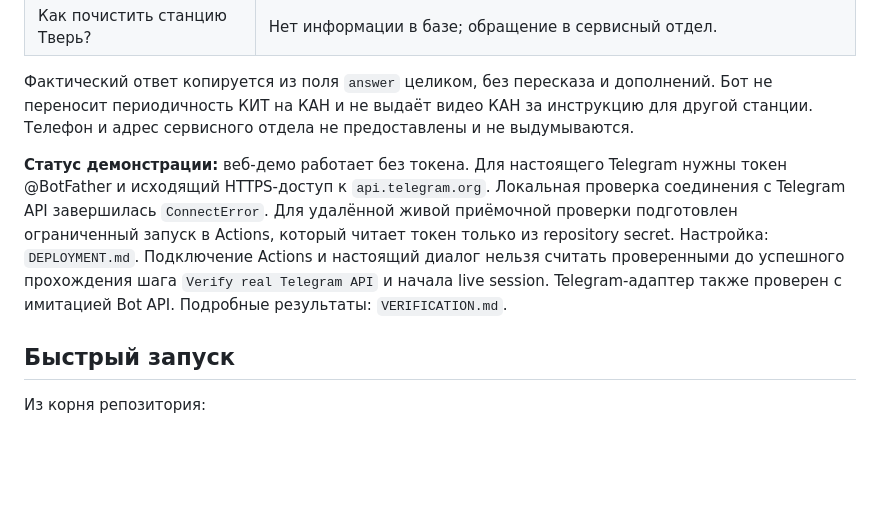
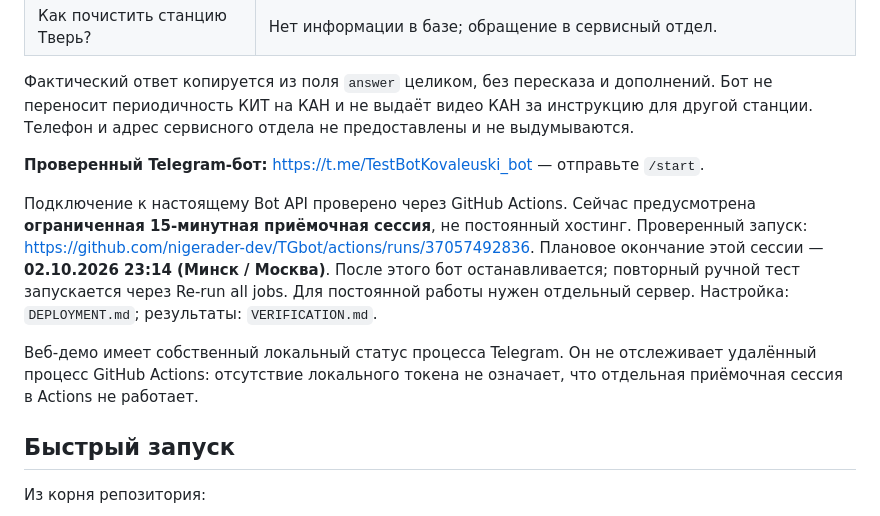
Before and after one commit to nigerader-dev/TGbot, a Markdown page: README.md, the part around the change. Drawn GitHub-style; blank space fills up the shorter version.

Commit message:
docs: record verified Telegram connection and live session limits
Co-authored-by: arena-agent <297053741+arena-agent@users.noreply.github.com>

```diff
--- a/README.md
+++ b/README.md
@@ -17,14 +17,18 @@
 Бот не переносит периодичность КИТ на КАН и не выдаёт видео КАН за инструкцию для
 другой станции. Телефон и адрес сервисного отдела не предоставлены и не выдумываются.
 
-**Статус демонстрации:** веб-демо работает без токена. Для настоящего Telegram
-нужны токен @BotFather и исходящий HTTPS-доступ к `api.telegram.org`.
-Локальная проверка соединения с Telegram API завершилась `ConnectError`.
-Для удалённой живой приёмочной проверки подготовлен ограниченный запуск в Actions,
-который читает токен только из repository secret. Настройка: `DEPLOYMENT.md`.
-Подключение Actions и настоящий диалог нельзя считать проверенными до успешного
-прохождения шага `Verify real Telegram API` и начала live session.
-Telegram-адаптер также проверен с имитацией Bot API. Подробные результаты: `VERIFICATION.md`.
+**Проверенный Telegram-бот:** https://t.me/TestBotKovaleuski_bot — отправьте `/start`.
+
+Подключение к настоящему Bot API проверено через GitHub Actions. Сейчас предусмотрена
+**ограниченная 15-минутная приёмочная сессия**, не постоянный хостинг. Проверенный
+запуск: https://github.com/nigerader-dev/TGbot/actions/runs/37057492836. Плановое окончание этой сессии —
+**02.10.2026 23:14 (Минск / Москва)**. После этого бот останавливается;
+повторный ручной тест запускается через Re-run all jobs. Для постоянной работы нужен
+отдельный сервер. Настройка: `DEPLOYMENT.md`; результаты: `VERIFICATION.md`.
+
+Веб-демо имеет собственный локальный статус процесса Telegram. Он не отслеживает
+удалённый процесс GitHub Actions: отсутствие локального токена не означает, что
+отдельная приёмочная сессия в Actions не работает.
 
 ## Быстрый запуск
 
```
Also changed, not shown: DEPLOYMENT.md (+13 -2 lines), VERIFICATION.md (+26 -12 lines).
